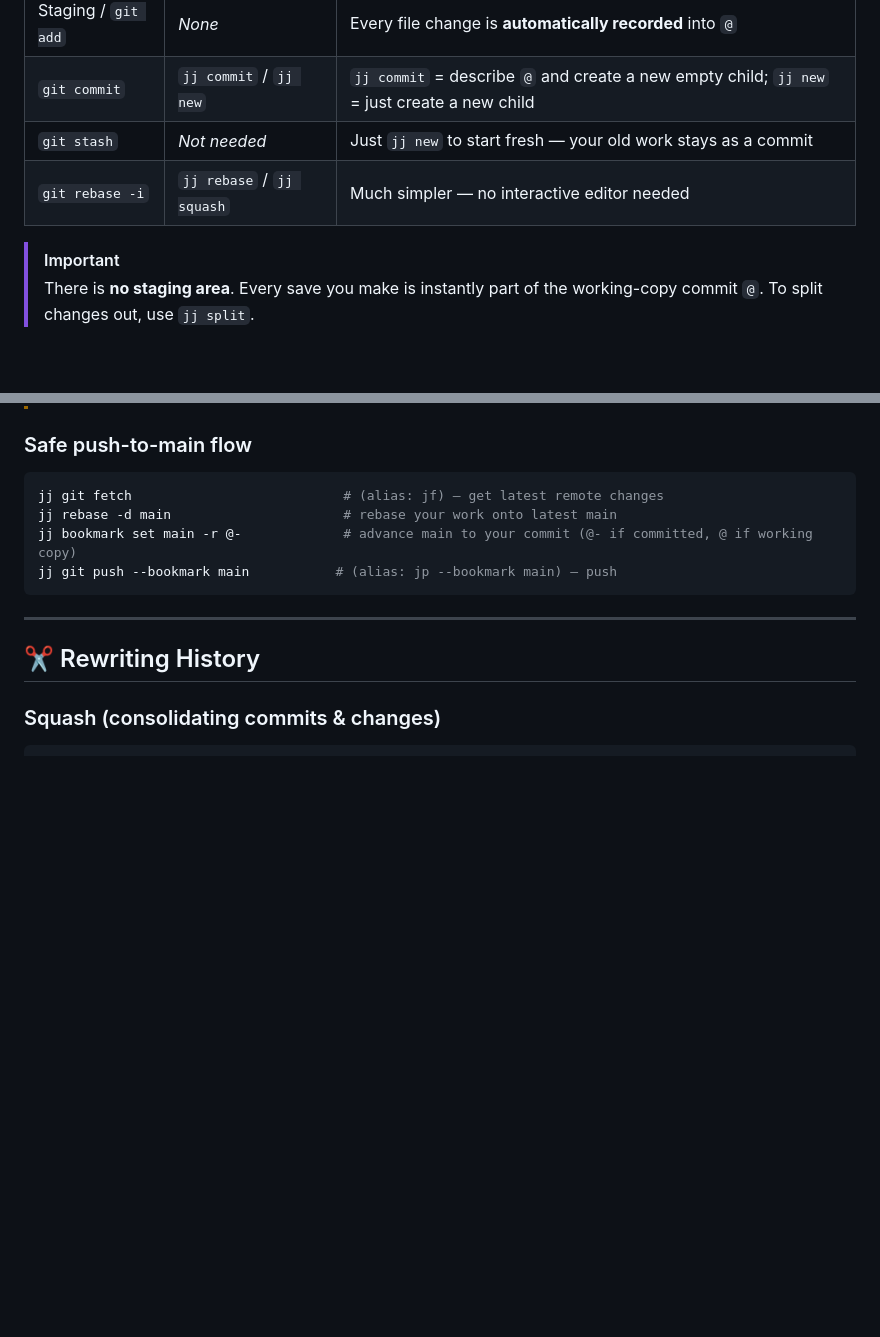
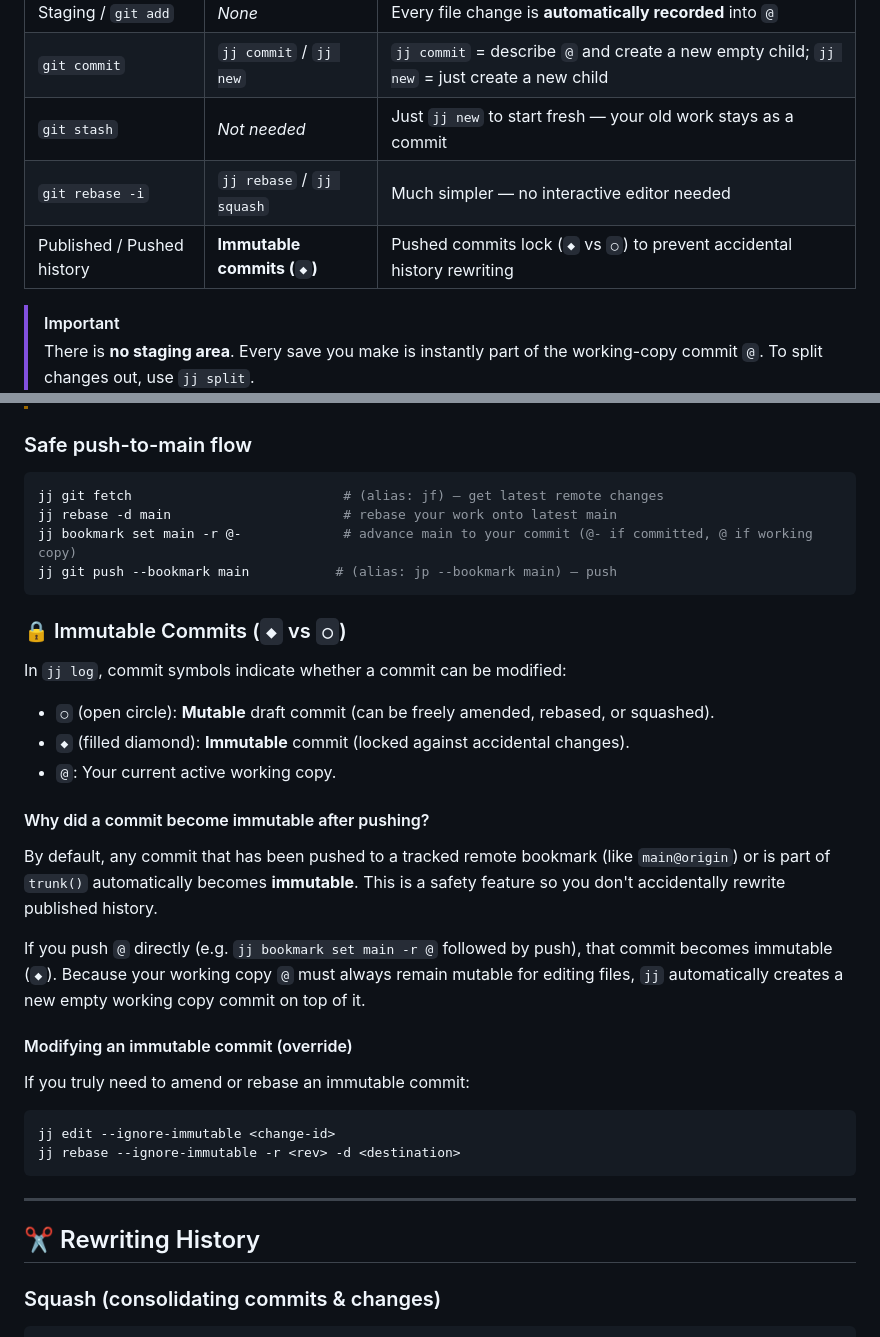
Before and after one commit to Ssnibles/NixConfig, a Markdown page: docs/wiki/jujutsu.md, 2 parts joined by grey strips. Rendered like a GitHub page; blank space fills up the shorter version.

Commit message:
docs(jj): Add immutable and mutable docs

````diff
--- a/docs/wiki/jujutsu.md
+++ b/docs/wiki/jujutsu.md
@@ -14,6 +14,7 @@ Quick reference for `jj` — the Git-compatible VCS used in this repo. Jujutsu w
 | `git commit` | `jj commit` / `jj new` | `jj commit` = describe `@` and create a new empty child; `jj new` = just create a new child |
 | `git stash` | *Not needed* | Just `jj new` to start fresh — your old work stays as a commit |
 | `git rebase -i` | `jj rebase` / `jj squash` | Much simpler — no interactive editor needed |
+| Published / Pushed history | **Immutable commits (`◆`)** | Pushed commits lock (`◆` vs `○`) to prevent accidental history rewriting |
 
 > [!IMPORTANT]
 > There is **no staging area**. Every save you make is instantly part of the working-copy commit `@`. To split changes out, use `jj split`.
@@ -172,6 +173,25 @@ jj bookmark set main -r @-             # advance main to your commit (@- if comm
 jj git push --bookmark main           # (alias: jp --bookmark main) — push
 ```
 
+### 🔒 Immutable Commits (`◆` vs `○`)
+
+In `jj log`, commit symbols indicate whether a commit can be modified:
+- `○` (open circle): **Mutable** draft commit (can be freely amended, rebased, or squashed).
+- `◆` (filled diamond): **Immutable** commit (locked against accidental changes).
+- `@`: Your current active working copy.
+
+#### Why did a commit become immutable after pushing?
+By default, any commit that has been pushed to a tracked remote bookmark (like `main@origin`) or is part of `trunk()` automatically becomes **immutable**. This is a safety feature so you don't accidentally rewrite published history.
+
+If you push `@` directly (e.g. `jj bookmark set main -r @` followed by push), that commit becomes immutable (`◆`). Because your working copy `@` must always remain mutable for editing files, `jj` automatically creates a new empty working copy commit on top of it.
+
+#### Modifying an immutable commit (override)
+If you truly need to amend or rebase an immutable commit:
+```bash
+jj edit --ignore-immutable <change-id>
+jj rebase --ignore-immutable -r <rev> -d <destination>
+```
+
 ---
 
 ## ✂️ Rewriting History
````
